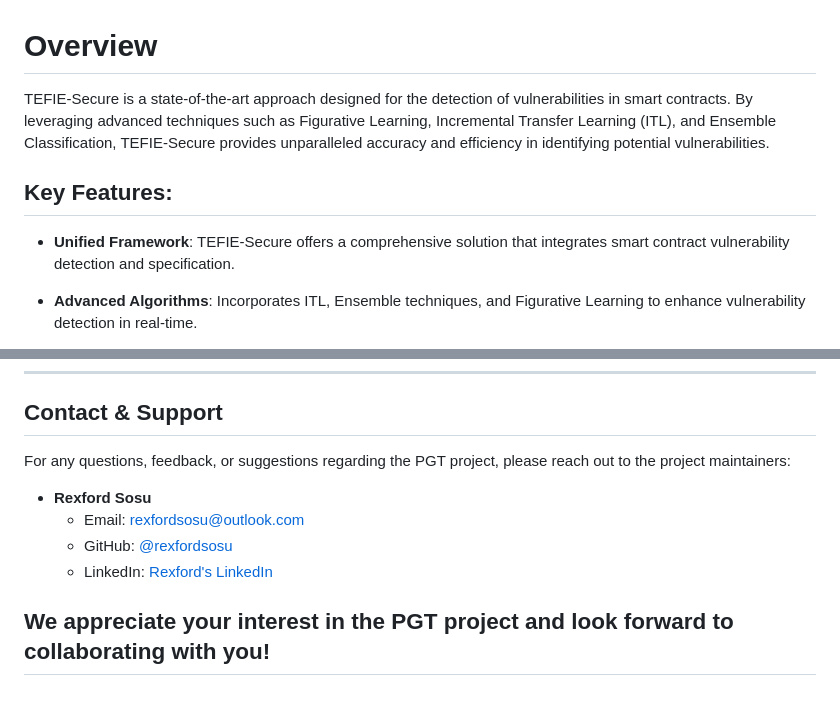
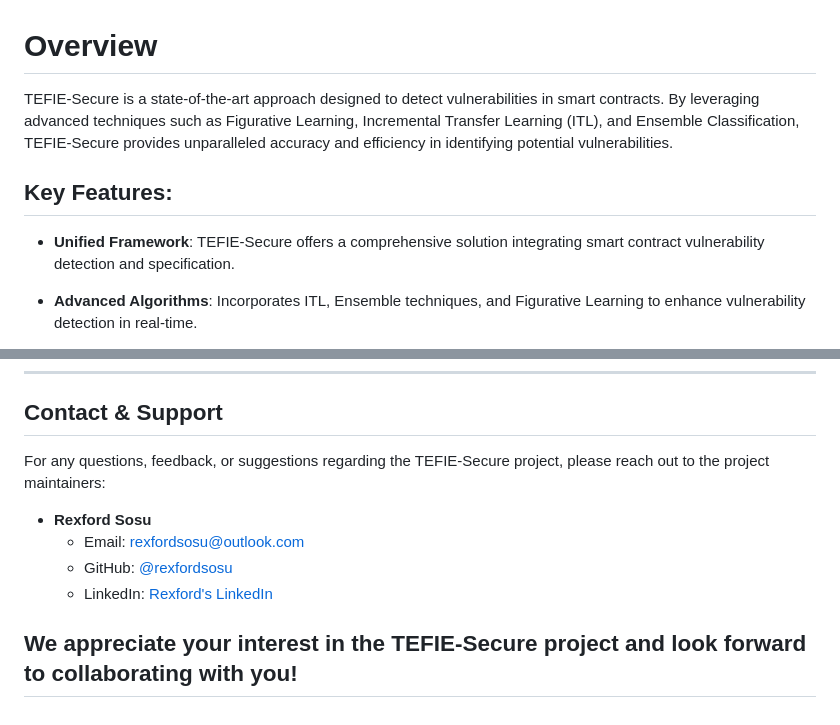
Before and after one commit to niirex1/TEFIE-Secure, a Markdown page: README.md, 2 parts joined by grey strips. GitHub-like rendering.

```diff
--- a/README.md
+++ b/README.md
@@ -1,10 +1,10 @@
 # Overview
 
-TEFIE-Secure is a state-of-the-art approach designed for the detection of vulnerabilities in smart contracts. By leveraging advanced techniques such as Figurative Learning, Incremental Transfer Learning (ITL), and Ensemble Classification, TEFIE-Secure provides unparalleled accuracy and efficiency in identifying potential vulnerabilities.
+TEFIE-Secure is a state-of-the-art approach designed to detect vulnerabilities in smart contracts. By leveraging advanced techniques such as Figurative Learning, Incremental Transfer Learning (ITL), and Ensemble Classification, TEFIE-Secure provides unparalleled accuracy and efficiency in identifying potential vulnerabilities.
 
 ## Key Features:
 
-- **Unified Framework**: TEFIE-Secure offers a comprehensive solution that integrates smart contract vulnerability detection and specification.
+- **Unified Framework**: TEFIE-Secure offers a comprehensive solution integrating smart contract vulnerability detection and specification.
 
 - **Advanced Algorithms**: Incorporates ITL, Ensemble techniques, and Figurative Learning to enhance vulnerability detection in real-time.
 
@@ -148,12 +148,12 @@ This section provides a brief overview of the MIT License for the PGT project. I
 
 ## Contact & Support
 
-For any questions, feedback, or suggestions regarding the PGT project, please reach out to the project maintainers:
+For any questions, feedback, or suggestions regarding the TEFIE-Secure project, please reach out to the project maintainers:
 
 - **Rexford Sosu**
   - Email: rexfordsosu@outlook.com
   - GitHub: [@rexfordsosu](https://github.com/niirex1)
   - LinkedIn: [Rexford's LinkedIn](https://www.linkedin.com/in/rexford-sosu-b4593b57/)
 
-We appreciate your interest in the PGT project and look forward to collaborating with you!
+We appreciate your interest in the TEFIE-Secure project and look forward to collaborating with you!
 ---
```
